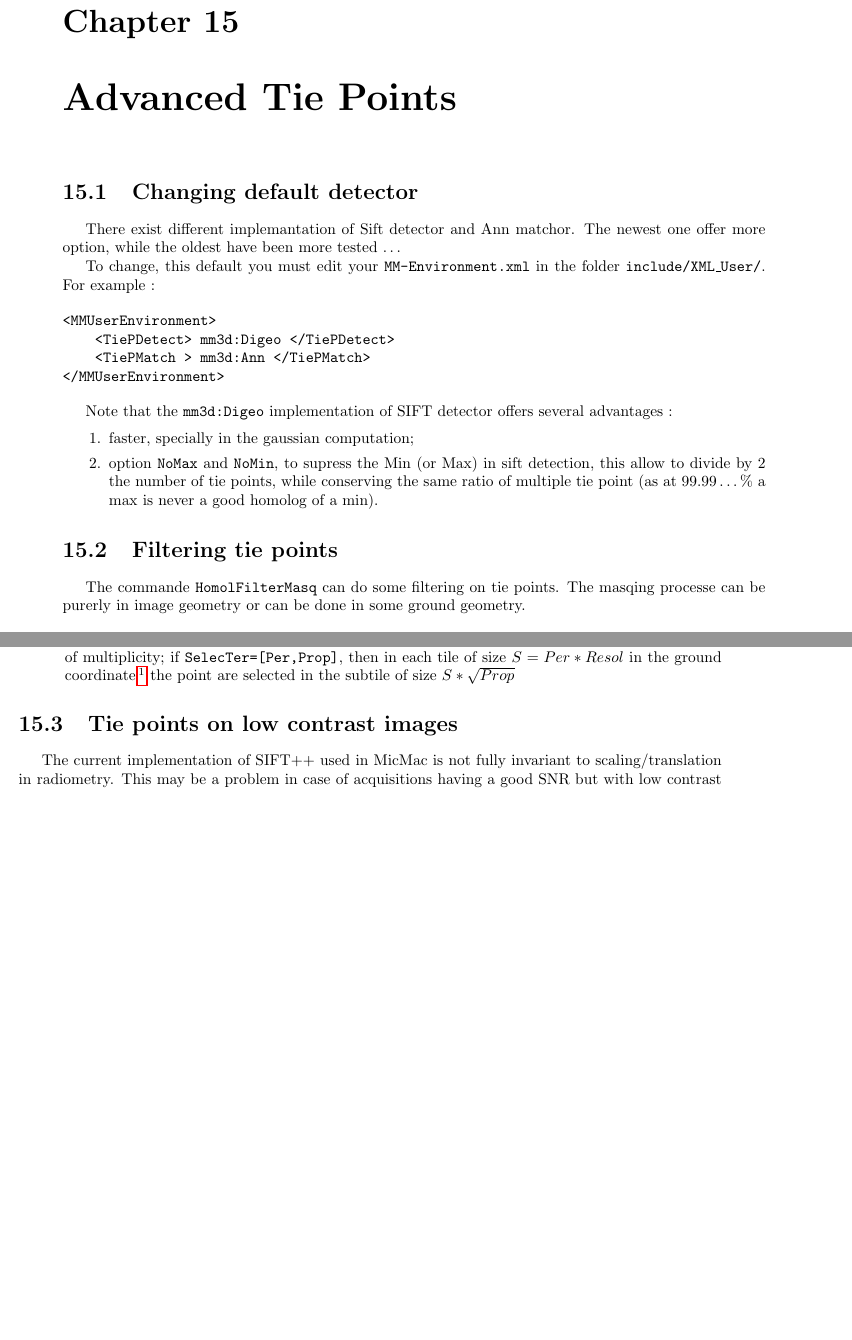
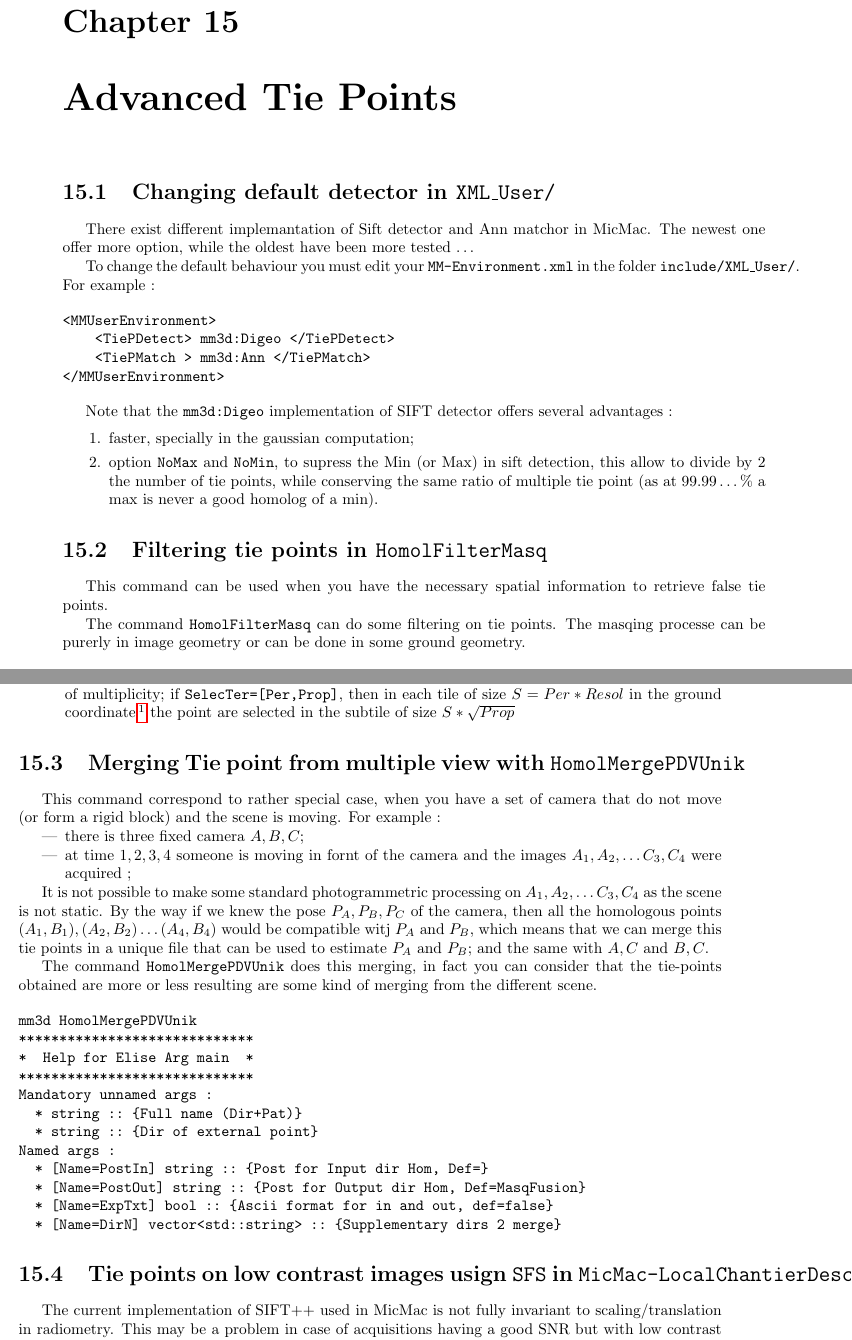
Before and after one commit to gmaillet/DocMicMac, a LaTeX thesis (Documentation/DocMicMac.tex, which reads Documentation/DocRef/Advanced-TieP.tex): two parts of pages 229 and 230 of 385, joined at a grey line, cut so that both start at the same text, the shorter picture padded with empty space. Compiled offline with pdfLaTeX.

Commit message:
Doc Appuis

```diff
--- a/Documentation/DocRef/Advanced-TieP.tex
+++ b/Documentation/DocRef/Advanced-TieP.tex
@@ -1,13 +1,13 @@
 \chapter{Advanced Tie Points}
 
 %=======================================================================================================
-\section{Changing default detector}
+\section{Changing default detector in {\tt  XML\_User/}}
 
 
-There exist different implemantation of Sift detector and Ann matchor. The newest one offer
+There exist different implemantation of Sift detector and Ann matchor in MicMac. The newest one offer
 more option, while the oldest have been more tested \dots
 
-To change, this default you must edit your {\tt MM-Environment.xml} in the folder {\tt include/XML\_User/}.
+To change the default behaviour you must edit your {\tt MM-Environment.xml} in the folder {\tt include/XML\_User/}.
 For example :
 
 
@@ -32,10 +32,13 @@ Note that the {\tt mm3d:Digeo} implementation of SIFT detector offers several ad
 
 
 %=======================================================================================================
-\section{Filtering tie points}
+\section{Filtering tie points in {\tt HomolFilterMasq}}
 
 
-The commande {\tt HomolFilterMasq} can do some filtering on tie points. The masqing
+This command can be used when you have the necessary spatial information to retrieve false
+tie points.
+
+The command {\tt HomolFilterMasq} can do some filtering on tie points. The masqing
 processe can be purerly in image geometry or can be done in some ground geometry.
 
 \begin{verbatim}
@@ -86,10 +89,46 @@ The main option are :
 
 
 
+%=======================================================================================================
+
+\section{Merging Tie point from multiple view with {\tt HomolMergePDVUnik}}
+
+This command correspond to rather special case, when you have a set of camera that do not move (or form a rigid block) and the scene is moving.
+For example :
+
+\begin{itemize}
+    \item there is three fixed camera $A,B,C$;
+    \item at time $1,2,3,4$ someone is moving in fornt of the camera and the images $A_1,A_2, \dots C_3,C_4$ were acquired ;
+\end{itemize}
+
+It is not possible to make some standard photogrammetric processing on $A_1,A_2, \dots C_3,C_4$ as the scene is not static.
+By the way if we knew the pose  $P_A,P_B,P_C$ of the camera, then  all the homologous points $(A_1,B_1), (A_2,B_2) \dots (A_4,B_4)$
+would be compatible witj $P_A$ and $P_B$, which means that we can merge this tie points in a unique file that can be used
+to estimate $P_A$ and $P_B$; and the same with $A,C$ and $B,C$.
+
+
+The command  {\tt HomolMergePDVUnik} does this merging, in fact you can consider that the tie-points
+obtained are more or less resulting are some kind of merging from the different scene.
+
+\begin{verbatim}
+mm3d HomolMergePDVUnik
+*****************************
+*  Help for Elise Arg main  *
+*****************************
+Mandatory unnamed args :
+  * string :: {Full name (Dir+Pat)}
+  * string :: {Dir of external point}
+Named args :
+  * [Name=PostIn] string :: {Post for Input dir Hom, Def=}
+  * [Name=PostOut] string :: {Post for Output dir Hom, Def=MasqFusion}
+  * [Name=ExpTxt] bool :: {Ascii format for in and out, def=false}
+  * [Name=DirN] vector<std::string> :: {Supplementary dirs 2 merge}
+\end{verbatim}
+
 
 
 %=======================================================================================================
-\section{Tie points on low contrast images}
+\section{Tie points on low contrast images usign {\tt SFS} in {\tt MicMac-LocalChantierDescripteur.xml}}
 
 
 The current implementation of SIFT++ used in MicMac is not fully invariant to scaling/translation in radiometry. This may be a problem in case of acquisitions having a good SNR but with low contrast in the scene; in this case, thanks to good SNR there is potential information to get tie points, but as this information is assimilated to noise, it cannnot be extracted.
```
